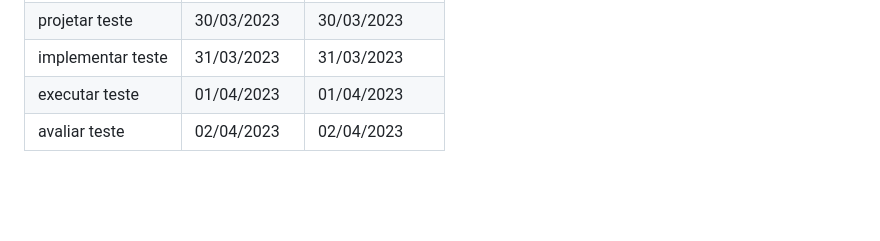
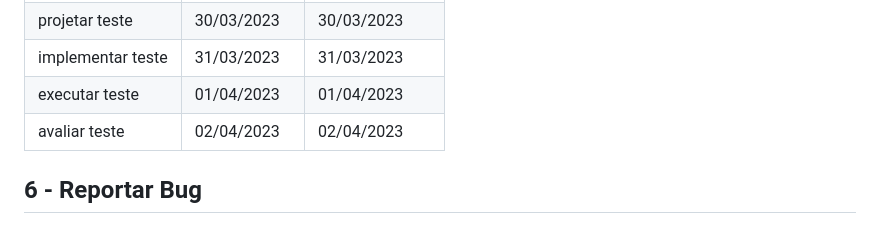
Before and after one commit to Nicolly-Oliveira/DesafioTecnicoRPE, a Markdown page: README.md, the part around the change. Drawn GitHub-style; blank space fills up the shorter version.

Commit message:
Add secao Reportar Bug

```diff
--- a/README.md
+++ b/README.md
@@ -114,3 +114,5 @@ projetar teste     |   30/03/2023   | 30/03/2023
 implementar teste  |   31/03/2023   | 31/03/2023
 executar teste     |   01/04/2023   | 01/04/2023
 avaliar teste      |   02/04/2023   | 02/04/2023
+
+## 6 - Reportar Bug
```
